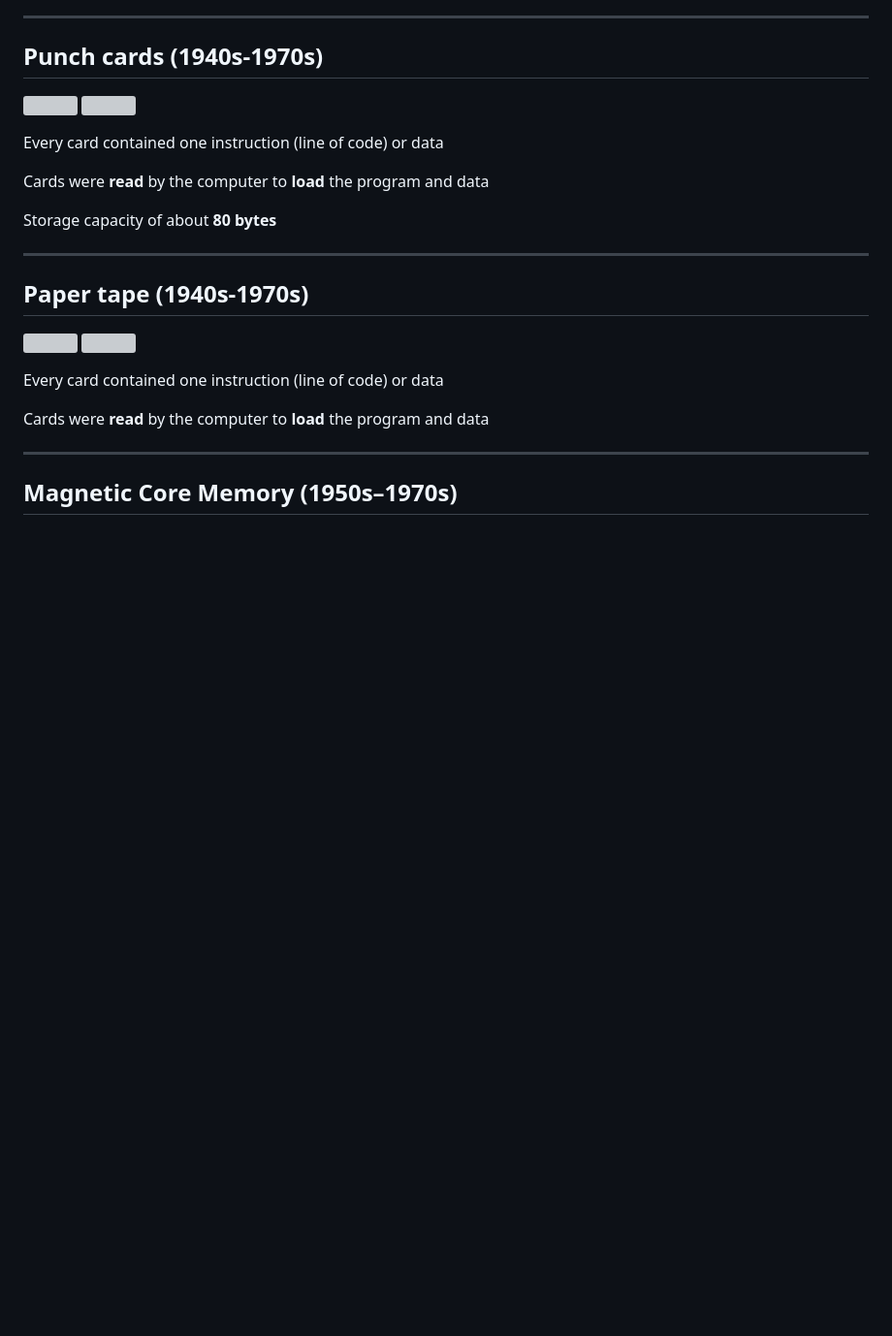
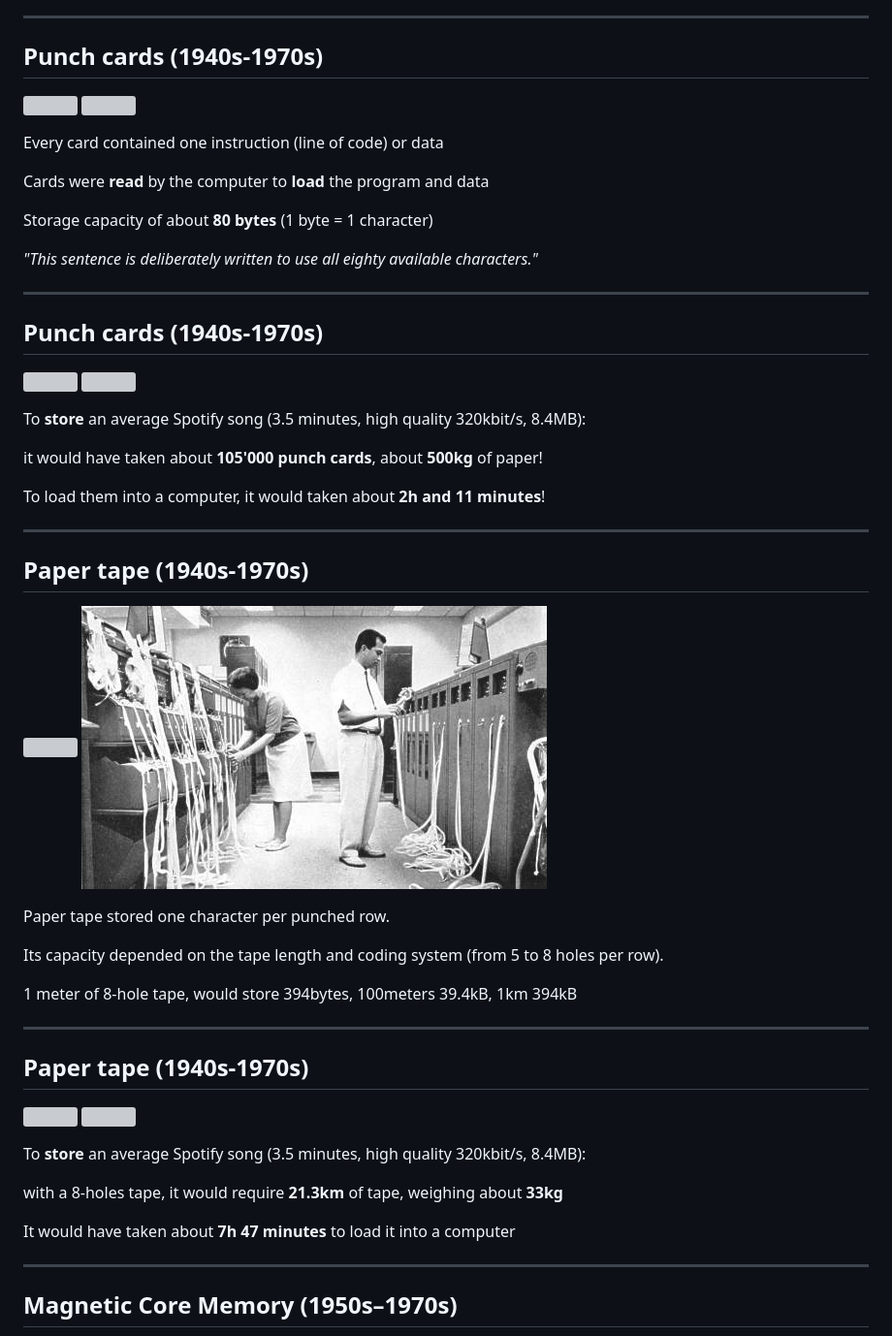
Before and after one commit to marclura/evolution-of-communication-computing-and-ux, a Markdown page: presentation.md, the part around one of its changes. Shown at 97% size. Rendered like a GitHub page; pictures changed too: images/punch_tape_1.jpg (added); blank space fills up the shorter version; grey boxes are pictures that could not be loaded.

```diff
--- a/presentation.md
+++ b/presentation.md
@@ -937,18 +969,48 @@ Every card contained one instruction (line of code) or data
 
 Cards were **read** by the computer to **load** the program and data
 
-Storage capacity of about **80 bytes**
+Storage capacity of about **80 bytes** (1 byte = 1 character)
+
+*"This sentence is deliberately written to use all eighty available characters."*
+
+---
+
+## Punch cards (1940s-1970s)
+
+![](/images/mp3_file.webp)
+![](/images/punch_cards_pile.webp)
+
+To **store** an average Spotify song (3.5 minutes, high quality 320kbit/s, 8.4MB):
+
+it would have taken about **105'000 punch cards**, about **500kg** of paper!
+
+To load them into a computer, it would taken about **2h and 11 minutes**!
 
 ---
 
 ## Paper tape (1940s-1970s)
 
-![](/images/punch_cards_stack.avif)
-![](/images/punch_cards_pile.webp)
-
-Every card contained one instruction (line of code) or data
-
-Cards were **read** by the computer to **load** the program and data
+![](/images/punch_tape.png)
+![](/images/punch_tape_1.jpg)
+
+Paper tape stored one character per punched row.
+
+Its capacity depended on the tape length and coding system (from 5 to 8 holes per row).
+
+1 meter of 8-hole tape, would store 394bytes, 100meters 39.4kB, 1km 394kB
+
+---
+
+## Paper tape (1940s-1970s)
+
+![](/images/mp3_file.webp)
+![](/images/punch_tape.png)
+
+To **store** an average Spotify song (3.5 minutes, high quality 320kbit/s, 8.4MB):
+
+with a 8-holes tape, it would require **21.3km** of tape, weighing about **33kg**
+
+It would have taken about **7h 47 minutes** to load it into a computer
 
 ---
 
```
Also changed, not shown: other parts of presentation.md (+89 -48 lines), images/bell_telephone.png (added), images/magnetc_core_memory_1.jpg (added), 4 other files.
